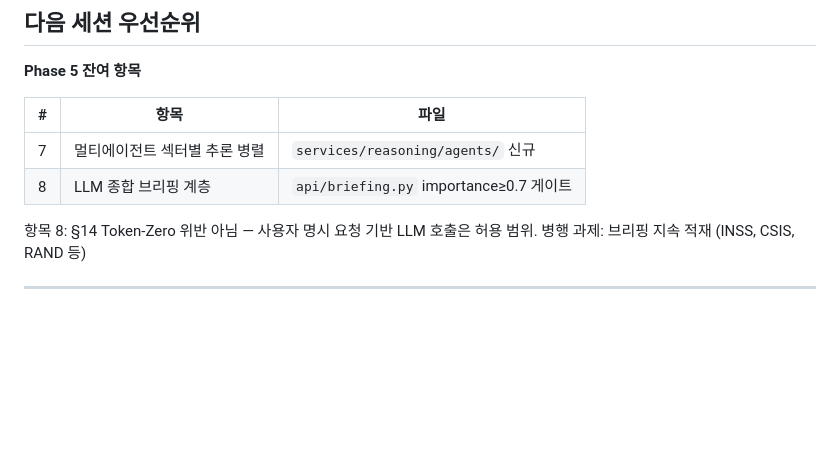
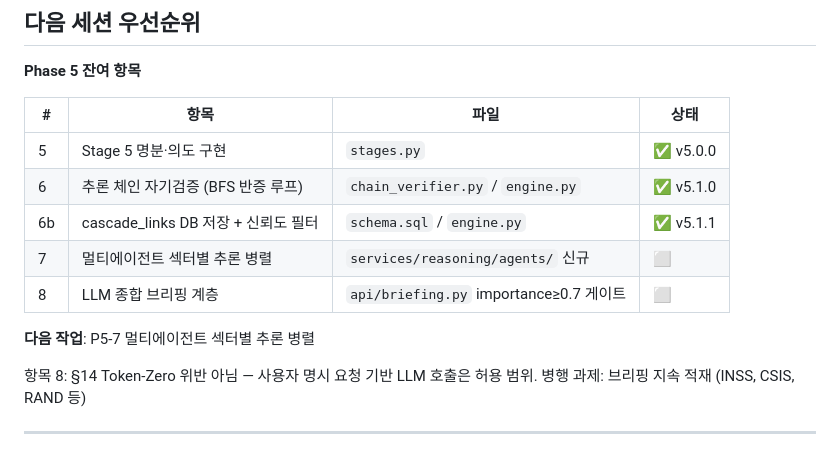
Before and after one commit to yumin0904/geo-intel-map, a Markdown page: progress.md, the part around the change. GitHub-like rendering; blank space fills up the shorter version.

Commit message:
docs: progress.md 갱신 — v5.1.1 세션 완료 기록
P5-6 체인 자기검증 + cascade_links DB 저장 완료.
다음 세션: P5-7 멀티에이전트 섹터별 추론 병렬

Co-Authored-By: Claude Sonnet 4.6 <noreply@anthropic.com>

```diff
--- a/progress.md
+++ b/progress.md
@@ -970,10 +970,15 @@ version.json: 4.8.0
 
 **Phase 5 잔여 항목**
 
-| # | 항목 | 파일 |
-|---|------|------|
-| 7 | 멀티에이전트 섹터별 추론 병렬 | `services/reasoning/agents/` 신규 |
-| 8 | LLM 종합 브리핑 계층 | `api/briefing.py` importance≥0.7 게이트 |
+| # | 항목 | 파일 | 상태 |
+|---|------|------|------|
+| 5 | Stage 5 명분·의도 구현 | `stages.py` | ✅ v5.0.0 |
+| 6 | 추론 체인 자기검증 (BFS 반증 루프) | `chain_verifier.py` / `engine.py` | ✅ v5.1.0 |
+| 6b | cascade_links DB 저장 + 신뢰도 필터 | `schema.sql` / `engine.py` | ✅ v5.1.1 |
+| 7 | 멀티에이전트 섹터별 추론 병렬 | `services/reasoning/agents/` 신규 | ⬜ |
+| 8 | LLM 종합 브리핑 계층 | `api/briefing.py` importance≥0.7 게이트 | ⬜ |
+
+**다음 작업**: P5-7 멀티에이전트 섹터별 추론 병렬
 
 항목 8: §14 Token-Zero 위반 아님 — 사용자 명시 요청 기반 LLM 호출은 허용 범위.
 병행 과제: 브리핑 지속 적재 (INSS, CSIS, RAND 등)
```
